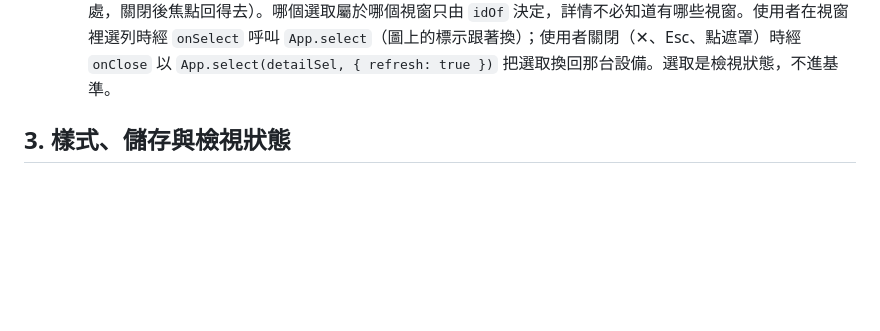
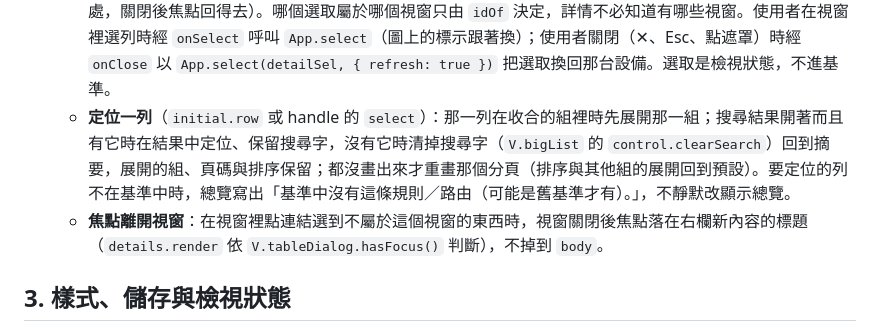
Before and after one commit to sinnoken/topo-mikrotik, a Markdown page: docs/畫面架構.md, the part around the change. Drawn GitHub-style; blank space fills up the shorter version.

Commit message:
docs: 表格視窗的定位順序與焦點離開視窗
Co-Authored-By: Claude Opus 5.5 <noreply@anthropic.com>

```diff
--- a/docs/畫面架構.md
+++ b/docs/畫面架構.md
@@ -72,6 +72,8 @@
   - **選取與焦點**：選取的列是 class `focus`（顏色只在 CSS 的 `--row-focus-bg`／`--row-focus-line`，與 `theme.firewall.focus` 相同，有測試）、`aria-selected`，只有它是 Tab 停留點，↑↓、Home、End 在列之間移動焦點（`V.table` 的 `selectable`）。開啟時有選取，焦點到右欄的第一個 `h2`／`h3`，否則到視窗標題；寬螢幕點一列後焦點留在那一列。`reveal`：要定位的列不在畫面上時，重畫它的分頁、展開它所在的組並翻到那一頁，再捲到中間。關閉後焦點回到開啟它的元素，不在頁面上時改去 `fallbackFocus()`。
   - **窄螢幕**（900px 以下，同 `A.isNarrowScreen` 的斷點）：全螢幕、單欄。選了一列時只顯示詳情，焦點移到詳情的標題；詳情上方的「‹ 返回」回到表格，選取、頁碼、展開的組與焦點都還在（左欄不重畫）。寬螢幕的「返回」是取消選取、右欄回到 `empty()`。狀態在 `#tdlg-body` 的 `data-view`（`list`／`detail`）與 `data-selected`。
   - **跟著選取開關**：每種視窗的擁有者在載入時以 `V.tableDialog.owner({ idOf(App, sel), show(App, sel), detailSel(App, sel) })` 登錄。`details.render` 每次選取都先呼叫 `V.tableDialog.follow(App, sel)`：開著的視窗不屬於這個選取（沒有擁有者認領，或認領的 id 不同）時關閉，回傳認領的擁有者，由它的 `show` 開啟或更新視窗，右欄改畫 `detailSel`（那台設備的詳情；已經是同一台時不重畫，開啟視窗的入口留在原處，關閉後焦點回得去）。哪個選取屬於哪個視窗只由 `idOf` 決定，詳情不必知道有哪些視窗。使用者在視窗裡選列時經 `onSelect` 呼叫 `App.select`（圖上的標示跟著換）；使用者關閉（✕、Esc、點遮罩）時經 `onClose` 以 `App.select(detailSel, { refresh: true })` 把選取換回那台設備。選取是檢視狀態，不進基準。
+  - **定位一列**（`initial.row` 或 handle 的 `select`）：那一列在收合的組裡時先展開那一組；搜尋結果開著而且有它時在結果中定位、保留搜尋字，沒有它時清掉搜尋字（`V.bigList` 的 `control.clearSearch`）回到摘要，展開的組、頁碼與排序保留；都沒畫出來才重畫那個分頁（排序與其他組的展開回到預設）。要定位的列不在基準中時，總覽寫出「基準中沒有這條規則／路由（可能是舊基準才有）。」，不靜默改顯示總覽。
+  - **焦點離開視窗**：在視窗裡點連結選到不屬於這個視窗的東西時，視窗關閉後焦點落在右欄新內容的標題（`details.render` 依 `V.tableDialog.hasFocus()` 判斷），不掉到 `body`。
 
 ## 3. 樣式、儲存與檢視狀態
 
```
